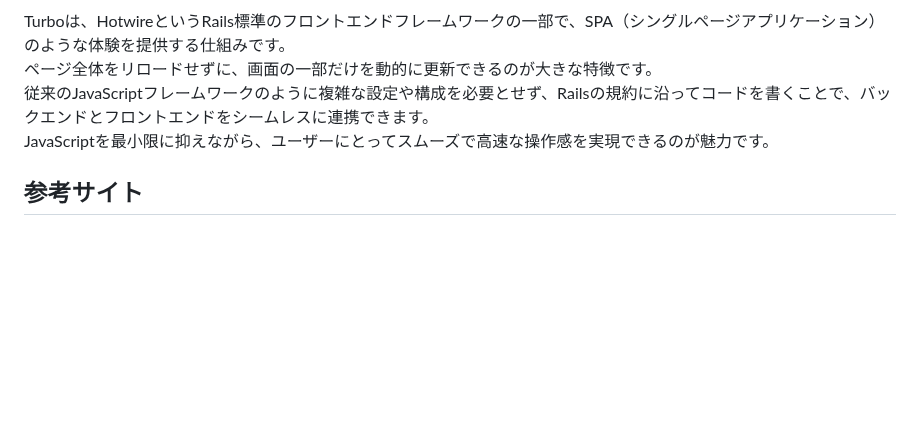
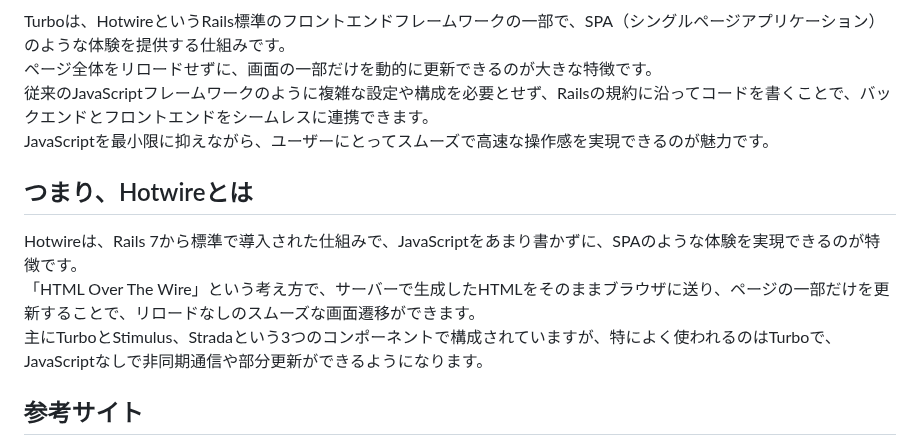
Before and after one commit to teriyakiharumaki/til, a Markdown page: rails/2025-07-01_Turbo_Hotwire.md, the part around the change. Drawn GitHub-style; blank space fills up the shorter version.

Commit message:
TIL: Turbo、Hotwireの修正、SPAについて勉強

```diff
--- a/rails/2025-07-01_Turbo_Hotwire.md
+++ b/rails/2025-07-01_Turbo_Hotwire.md
@@ -52,6 +52,12 @@ Turboは、HotwireというRails標準のフロントエンドフレームワー
 従来のJavaScriptフレームワークのように複雑な設定や構成を必要とせず、Railsの規約に沿ってコードを書くことで、バックエンドとフロントエンドをシームレスに連携できます。<br>
 JavaScriptを最小限に抑えながら、ユーザーにとってスムーズで高速な操作感を実現できるのが魅力です。
 
+## つまり、Hotwireとは
+
+Hotwireは、Rails 7から標準で導入された仕組みで、JavaScriptをあまり書かずに、SPAのような体験を実現できるのが特徴です。<br>
+「HTML Over The Wire」という考え方で、サーバーで生成したHTMLをそのままブラウザに送り、ページの一部だけを更新することで、リロードなしのスムーズな画面遷移ができます。<br>
+主にTurboとStimulus、Stradaという3つのコンポーネントで構成されていますが、特によく使われるのはTurboで、JavaScriptなしで非同期通信や部分更新ができるようになります。
+
 ## 参考サイト
 [1](https://qiita.com/Ninomin/items/d0f7e0c2c80b49a7596c)<br>
 [2](https://zenn.dev/shita1112/books/cat-hotwire-turbo/viewer/abstract)<br>
```
Also changed, not shown: rails/2025-07-02_SPA.md (added, +30 -0 lines).
